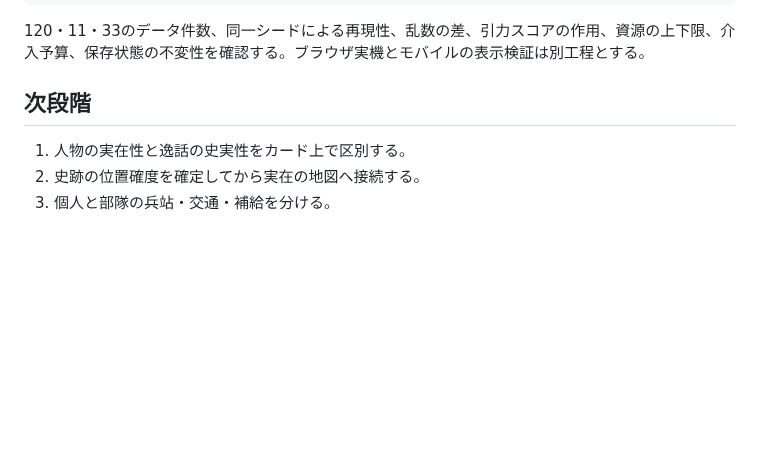
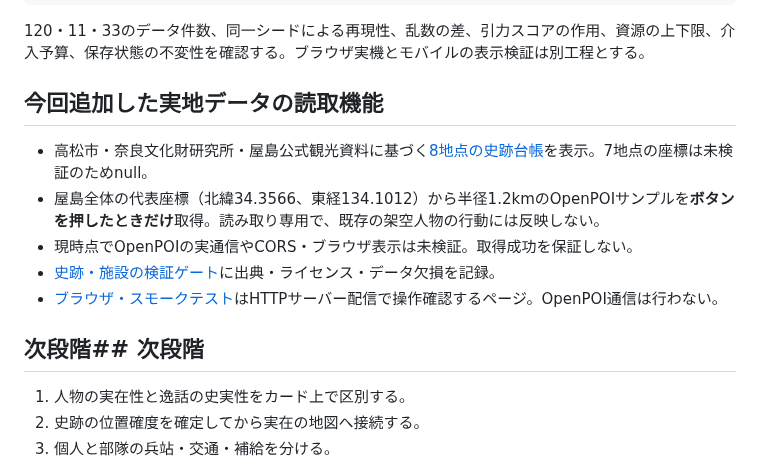
Before and after one commit to yama-books/genpei-sandbox, a Markdown page: prototype/README.md, the part around the change. Drawn GitHub-style; blank space fills up the shorter version.

Commit message:
docs: link Yashima site evidence optional OpenPOI and browser QA page

```diff
--- a/prototype/README.md
+++ b/prototype/README.md
@@ -47,7 +47,15 @@ Node.jsの標準テストランナーを使用（リポジトリのルートか
 
 120・11・33のデータ件数、同一シードによる再現性、乱数の差、引力スコアの作用、資源の上下限、介入予算、保存状態の不変性を確認する。ブラウザ実機とモバイルの表示検証は別工程とする。
 
-## 次段階
+## 今回追加した実地データの読取機能
+
+- 高松市・奈良文化財研究所・屋島公式観光資料に基づく[8地点の史跡台帳](../data/places/YASHIMA_SITE_REGISTRY.json)を表示。7地点の座標は未検証のためnull。
+- 屋島全体の代表座標（北緯34.3566、東経134.1012）から半径1.2kmのOpenPOIサンプルを**ボタンを押したときだけ**取得。読み取り専用で、既存の架空人物の行動には反映しない。
+- 現時点でOpenPOIの実通信やCORS・ブラウザ表示は未検証。取得成功を保証しない。
+- [史跡・施設の検証ゲート](../docs/YASHIMA_SITE_POI_PILOT.md)に出典・ライセンス・データ欠損を記録。
+- [ブラウザ・スモークテスト](../tests/browser-smoke.html)はHTTPサーバー配信で操作確認するページ。OpenPOI通信は行わない。
+
+## 次段階## 次段階
 
 1. 人物の実在性と逸話の史実性をカード上で区別する。
 2. 史跡の位置確度を確定してから実在の地図へ接続する。
```
